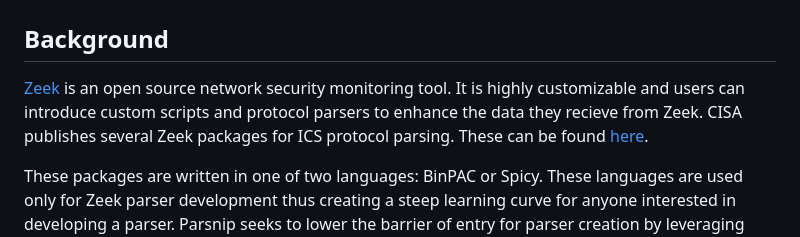
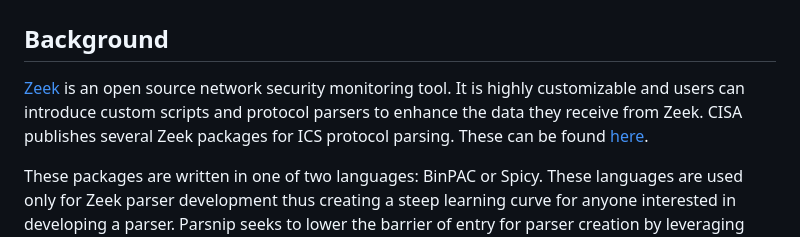
Before and after one commit to cisagov/parsnip, a Markdown page: docs/parsnip.md, the part around the change. GitHub-like rendering.

Commit message:
Update parsnip.md
Typo fix

```diff
--- a/docs/parsnip.md
+++ b/docs/parsnip.md
@@ -2,7 +2,7 @@
 
 ## Background
 
-[Zeek](https://github.com/zeek/zeek.git) is an open source network security monitoring tool. It is highly customizable and users can introduce custom scripts and protocol parsers to enhance the data they recieve from Zeek. CISA publishes several Zeek packages for ICS protocol parsing. These can be found [here](https://github.com/zeek/zeek.git).
+[Zeek](https://github.com/zeek/zeek.git) is an open source network security monitoring tool. It is highly customizable and users can introduce custom scripts and protocol parsers to enhance the data they receive from Zeek. CISA publishes several Zeek packages for ICS protocol parsing. These can be found [here](https://github.com/zeek/zeek.git).
 
 These packages are written in one of two languages: BinPAC or Spicy. These languages are used only for Zeek parser development thus creating a steep learning curve for anyone interested in developing a parser. Parsnip seeks to lower the barrier of entry for parser creation by leveraging more familiar structures such as a Graphical User Interface(GUI) and JSON.
 
```
